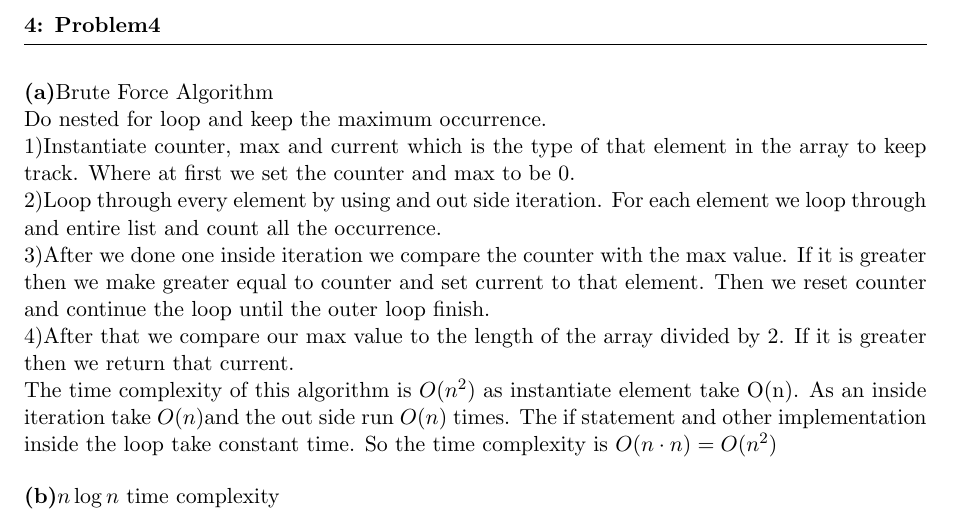
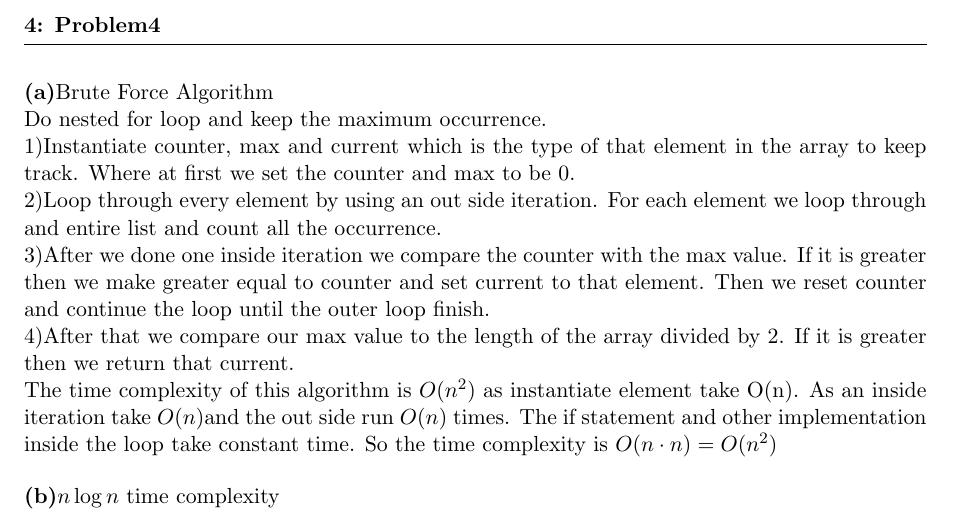
Before and after one commit to natthakan2000/ICCS313, a LaTeX problem sheet (a2/hw2.tex): part of page 4 of 5, cut so that both start at the same text. Compiled offline with pdfLaTeX.

Commit message:
Grammar check

```diff
--- a/a2/hw2.tex
+++ b/a2/hw2.tex
@@ -198,7 +198,7 @@ $=O(n^{\log_{2} 3})$
 \part{a}{Brute Force Algorithm}\\
 Do nested for loop and keep the maximum occurrence.\\
 1)Instantiate counter, max and current which is the type of that element in the array to keep track. Where at first we set the counter and max to be 0.\\
-2)Loop through every element by using and out side iteration. For each element we loop through and entire list and count all the occurrence.\\
+2)Loop through every element by using an out side iteration. For each element we loop through and entire list and count all the occurrence.\\
 3)After we done one inside iteration we compare the counter with the max value. If it is greater then we make greater equal to counter and set current to that element. Then we reset counter and continue the loop until the outer loop finish.\\
 4)After that we compare our max value to the length of the array divided by 2. If it is greater then we return that current.\\
 The time complexity of this algorithm is $O(n^{2})$ as instantiate element take O(n). As an inside iteration take $O(n)$and the out side run $O(n)$ times. The if statement and other implementation inside the loop take constant time. So the time complexity is $O(n \cdot n) = O(n^{2})$
```
Also changed, not shown: a2/hw2.pdf, 2 other files.
